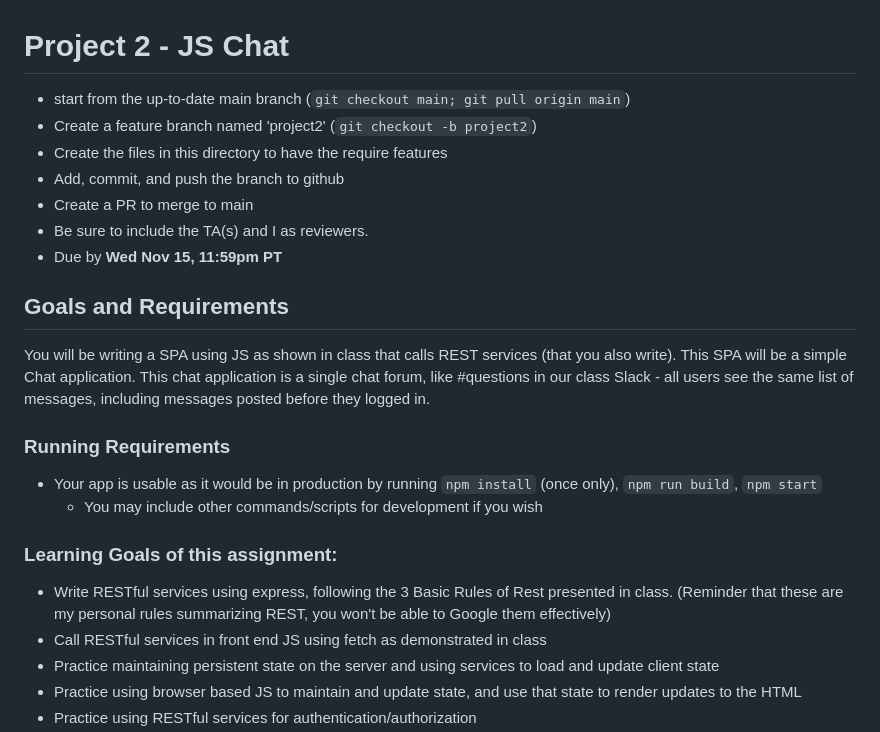
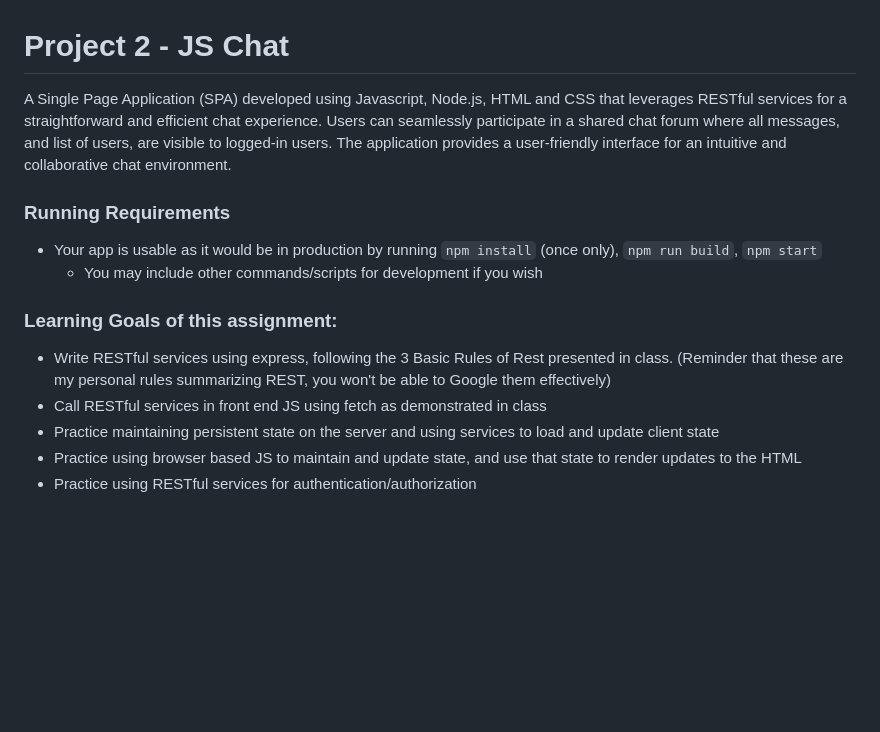
Before and after one commit to amrita-20/Chat_App, a Markdown page: project2/README.md, the part around the change printed below. GitHub-like rendering; blank space fills up the shorter version.

```diff
--- a/project2/README.md
+++ b/project2/README.md
@@ -1,23 +1,15 @@
 # Project 2 - JS Chat
 
-* start from the up-to-date main branch (`git checkout main; git pull origin main`)
-* Create a feature branch named 'project2' (`git checkout -b project2`)
-* Create the files in this directory to have the require features
-* Add, commit, and push the branch to github
-* Create a PR to merge to main
-* Be sure to include the TA(s) and I as reviewers.
-* Due by **Wed Nov 15, 11:59pm PT**
-
-## Goals and Requirements
-
-You will be writing a SPA using JS as shown in class that calls REST services (that you also write).  This SPA will be a simple Chat application.  This chat application is a single chat forum, like #questions in our class Slack - all users see the same list of messages, including messages posted before they logged in.
+A Single Page Application (SPA) developed using Javascript, Node.js, HTML and CSS that leverages RESTful services for a straightforward and efficient chat experience. Users can seamlessly participate in a shared chat forum where all messages, and list of users, are visible to logged-in users. The application provides a user-friendly interface for an intuitive and collaborative chat environment.
 
 ### Running Requirements
+
 - Your app is usable as it would be in production by running `npm install` (once only), `npm run build`, `npm start`
   - You may include other commands/scripts for development if you wish
 
 ### Learning Goals of this assignment:
-- Write RESTful services using express, following the 3 Basic Rules of Rest presented in class.  (Reminder that these are my personal rules summarizing REST, you won't be able to Google them effectively)
+
+- Write RESTful services using express, following the 3 Basic Rules of Rest presented in class. (Reminder that these are my personal rules summarizing REST, you won't be able to Google them effectively)
 - Call RESTful services in front end JS using fetch as demonstrated in class
 - Practice maintaining persistent state on the server and using services to load and update client state
 - Practice using browser based JS to maintain and update state, and use that state to render updates to the HTML
```
Also changed, not shown: other parts of project2/README.md (+8 -5 lines).
